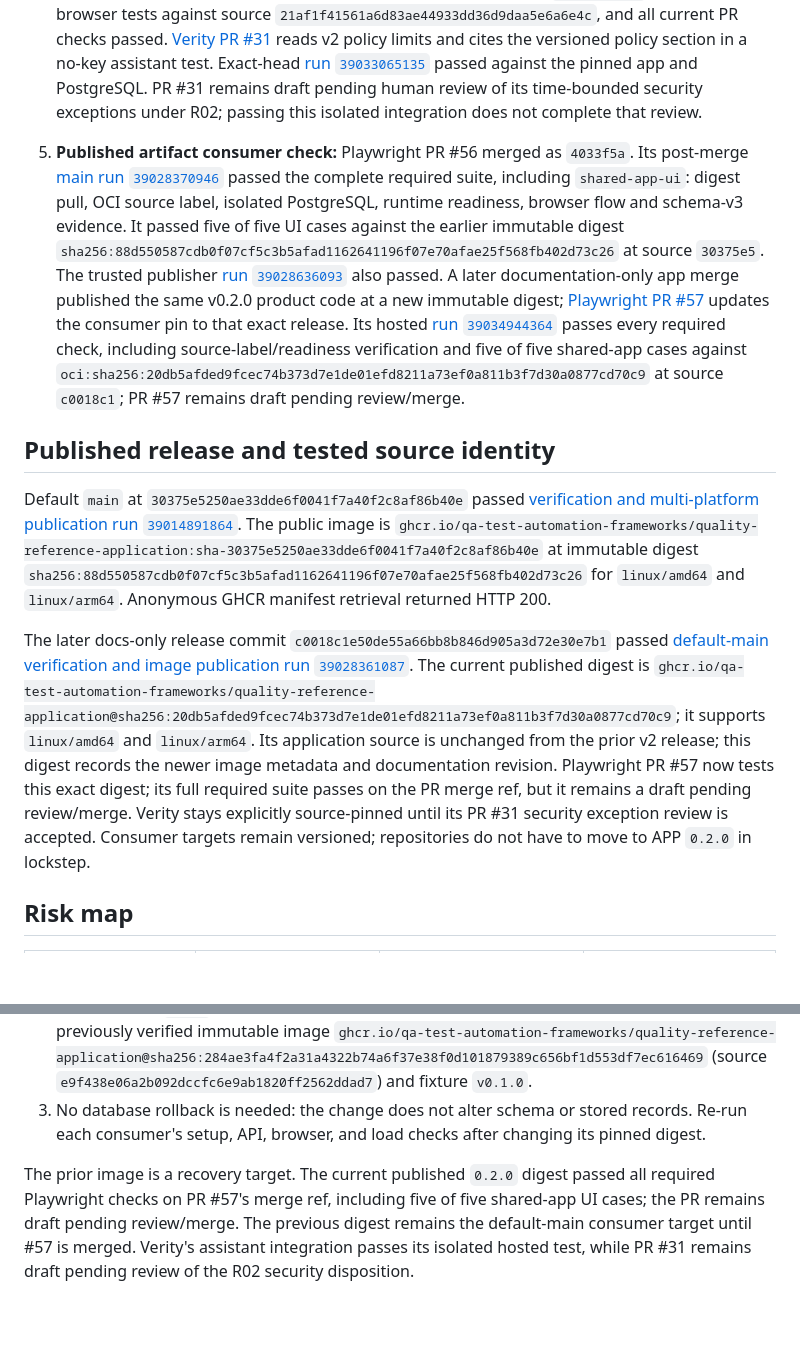
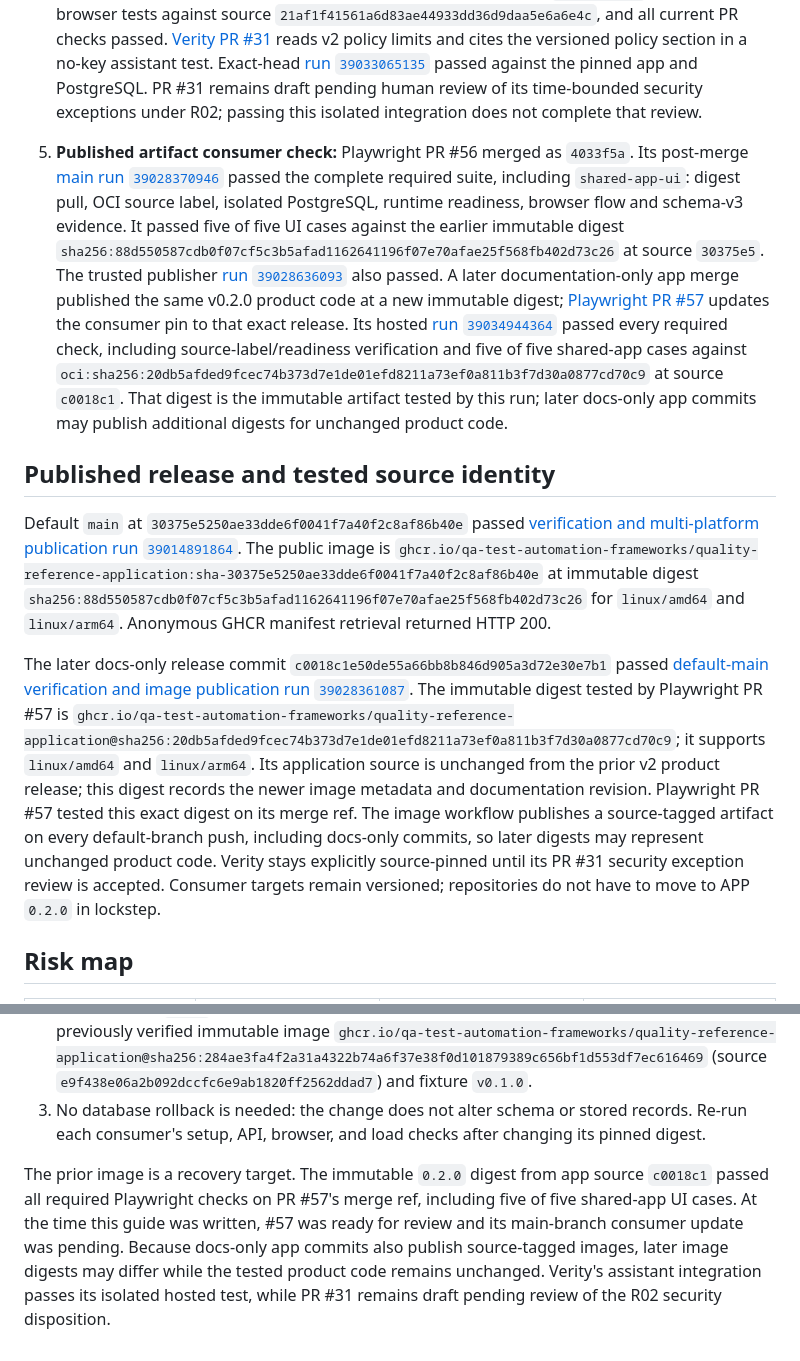
Before and after one commit to qa-test-automation-frameworks/quality-reference-application, a Markdown page: docs/a07-policy-limit-compatibility.md, 2 parts joined by grey strips. Drawn GitHub-style; blank space fills up the shorter version.

Commit message:
docs: clarify immutable consumer digest evidence

```diff
--- a/docs/a07-policy-limit-compatibility.md
+++ b/docs/a07-policy-limit-compatibility.md
@@ -13,7 +13,7 @@ The change is validation and contract-only: persisted claim rows, migrations, se
 3. **Compatible repair:** retain the v1 acceptance test, introduce v2 with a separate 500,000-cent schema/domain bound, and move the UI to v2. The PostgreSQL integration test checks v2 at-limit acceptance, above-limit rejection, policy-advertised limit, v1 acceptance, ownership, reviewer authorization, version conflicts, and ordered audit events in the same runtime. [Hosted compatible CI run 39008067517](https://github.com/qa-test-automation-frameworks/quality-reference-application/actions/runs/39008067517) passed on source `3bc1c12abbbd4b891dc0cf09616253b86e90bae4`. Follow-up [run 39009486078](https://github.com/qa-test-automation-frameworks/quality-reference-application/actions/runs/39009486078) passed on `251f4452baeb9e33b85c04024a6ebf86ccf32fe7` after replacing floating-point conversion with exact decimal-text to integer cents. The browser pilot then caught that the imported `/amount.js` module was missing from the static asset allowlist; [run 39009733278](https://github.com/qa-test-automation-frameworks/quality-reference-application/actions/runs/39009733278) passed on `21af1f41561a6d83ae44933dd36d9daa5e6a6e4c` after adding that route and an integration assertion for its JavaScript MIME type.
 4. **Consumer contract:** [Playwright PR #55](https://github.com/qa-test-automation-frameworks/playwright-typescript-framework/pull/55) pins the application source and checks that the form advertises/enforces $5,000 and submits at the limit. Hosted runs `39008732914`, `39008985100`, and `39009521636` exposed the ambiguous heading, floating-point conversion, and missing JavaScript module route. These are fixed in PR #55; consumer run `39009747203` passed all five browser tests against source `21af1f41561a6d83ae44933dd36d9daa5e6a6e4c`, and all current PR checks passed. [Verity PR #31](https://github.com/qa-test-automation-frameworks/verity-policy-coverage-eval-framework/pull/31) reads v2 policy limits and cites the versioned policy section in a no-key assistant test. Exact-head [run `39033065135`](https://github.com/qa-test-automation-frameworks/verity-policy-coverage-eval-framework/actions/runs/39033065135) passed against the pinned app and PostgreSQL. PR #31 remains draft pending human review of its time-bounded security exceptions under R02; passing this isolated integration does not complete that review.
 
-5. **Published artifact consumer check:** Playwright PR #56 merged as `4033f5a`. Its post-merge [main run `39028370946`](https://github.com/qa-test-automation-frameworks/playwright-typescript-framework/actions/runs/39028370946) passed the complete required suite, including `shared-app-ui`: digest pull, OCI source label, isolated PostgreSQL, runtime readiness, browser flow and schema-v3 evidence. It passed five of five UI cases against the earlier immutable digest `sha256:88d550587cdb0f07cf5c3b5afad1162641196f07e70afae25f568fb402d73c26` at source `30375e5`. The trusted publisher [run `39028636093`](https://github.com/qa-test-automation-frameworks/playwright-typescript-framework/actions/runs/39028636093) also passed. A later documentation-only app merge published the same v0.2.0 product code at a new immutable digest; [Playwright PR #57](https://github.com/qa-test-automation-frameworks/playwright-typescript-framework/pull/57) updates the consumer pin to that exact release. Its hosted [run `39034944364`](https://github.com/qa-test-automation-frameworks/playwright-typescript-framework/actions/runs/39034944364) passes every required check, including source-label/readiness verification and five of five shared-app cases against `oci:sha256:20db5afded9fcec74b373d7e1de01efd8211a73ef0a811b3f7d30a0877cd70c9` at source `c0018c1`; PR #57 remains draft pending review/merge.
+5. **Published artifact consumer check:** Playwright PR #56 merged as `4033f5a`. Its post-merge [main run `39028370946`](https://github.com/qa-test-automation-frameworks/playwright-typescript-framework/actions/runs/39028370946) passed the complete required suite, including `shared-app-ui`: digest pull, OCI source label, isolated PostgreSQL, runtime readiness, browser flow and schema-v3 evidence. It passed five of five UI cases against the earlier immutable digest `sha256:88d550587cdb0f07cf5c3b5afad1162641196f07e70afae25f568fb402d73c26` at source `30375e5`. The trusted publisher [run `39028636093`](https://github.com/qa-test-automation-frameworks/playwright-typescript-framework/actions/runs/39028636093) also passed. A later documentation-only app merge published the same v0.2.0 product code at a new immutable digest; [Playwright PR #57](https://github.com/qa-test-automation-frameworks/playwright-typescript-framework/pull/57) updates the consumer pin to that exact release. Its hosted [run `39034944364`](https://github.com/qa-test-automation-frameworks/playwright-typescript-framework/actions/runs/39034944364) passed every required check, including source-label/readiness verification and five of five shared-app cases against `oci:sha256:20db5afded9fcec74b373d7e1de01efd8211a73ef0a811b3f7d30a0877cd70c9` at source `c0018c1`. That digest is the immutable artifact tested by this run; later docs-only app commits may publish additional digests for unchanged product code.
 
 ## Published release and tested source identity
 
@@ -21,8 +21,8 @@ Default `main` at `30375e5250ae33dde6f0041f7a40f2c8af86b40e` passed [verificatio
 `ghcr.io/qa-test-automation-frameworks/quality-reference-application:sha-30375e5250ae33dde6f0041f7a40f2c8af86b40e` at immutable digest
 `sha256:88d550587cdb0f07cf5c3b5afad1162641196f07e70afae25f568fb402d73c26` for `linux/amd64` and `linux/arm64`. Anonymous GHCR manifest retrieval returned HTTP 200.
 
-The later docs-only release commit `c0018c1e50de55a66bb8b846d905a3d72e30e7b1` passed [default-main verification and image publication run `39028361087`](https://github.com/qa-test-automation-frameworks/quality-reference-application/actions/runs/39028361087). The current published digest is
-`ghcr.io/qa-test-automation-frameworks/quality-reference-application@sha256:20db5afded9fcec74b373d7e1de01efd8211a73ef0a811b3f7d30a0877cd70c9`; it supports `linux/amd64` and `linux/arm64`. Its application source is unchanged from the prior v2 release; this digest records the newer image metadata and documentation revision. Playwright PR #57 now tests this exact digest; its full required suite passes on the PR merge ref, but it remains a draft pending review/merge. Verity stays explicitly source-pinned until its PR #31 security exception review is accepted. Consumer targets remain versioned; repositories do not have to move to APP `0.2.0` in lockstep.
+The later docs-only release commit `c0018c1e50de55a66bb8b846d905a3d72e30e7b1` passed [default-main verification and image publication run `39028361087`](https://github.com/qa-test-automation-frameworks/quality-reference-application/actions/runs/39028361087). The immutable digest tested by Playwright PR #57 is
+`ghcr.io/qa-test-automation-frameworks/quality-reference-application@sha256:20db5afded9fcec74b373d7e1de01efd8211a73ef0a811b3f7d30a0877cd70c9`; it supports `linux/amd64` and `linux/arm64`. Its application source is unchanged from the prior v2 product release; this digest records the newer image metadata and documentation revision. Playwright PR #57 tested this exact digest on its merge ref. The image workflow publishes a source-tagged artifact on every default-branch push, including docs-only commits, so later digests may represent unchanged product code. Verity stays explicitly source-pinned until its PR #31 security exception review is accepted. Consumer targets remain versioned; repositories do not have to move to APP `0.2.0` in lockstep.
 
 ## Risk map
 
@@ -63,4 +63,4 @@ The old immutable APP image remains the rollback target. Consumer source pins ar
 2. If a published `0.2.0` image must be withdrawn operationally, pin consumers back to the previously verified immutable image `ghcr.io/qa-test-automation-frameworks/quality-reference-application@sha256:284ae3fa4f2a31a4322b74a6f37e38f0d101879389c656bf1d553df7ec616469` (source `e9f438e06a2b092dccfc6e9ab1820ff2562ddad7`) and fixture `v0.1.0`.
 3. No database rollback is needed: the change does not alter schema or stored records. Re-run each consumer's setup, API, browser, and load checks after changing its pinned digest.
 
-The prior image is a recovery target. The current published `0.2.0` digest passed all required Playwright checks on PR #57's merge ref, including five of five shared-app UI cases; the PR remains draft pending review/merge. The previous digest remains the default-main consumer target until #57 is merged. Verity's assistant integration passes its isolated hosted test, while PR #31 remains draft pending review of the R02 security disposition.
+The prior image is a recovery target. The immutable `0.2.0` digest from app source `c0018c1` passed all required Playwright checks on PR #57's merge ref, including five of five shared-app UI cases. At the time this guide was written, #57 was ready for review and its main-branch consumer update was pending. Because docs-only app commits also publish source-tagged images, later image digests may differ while the tested product code remains unchanged. Verity's assistant integration passes its isolated hosted test, while PR #31 remains draft pending review of the R02 security disposition.
```
